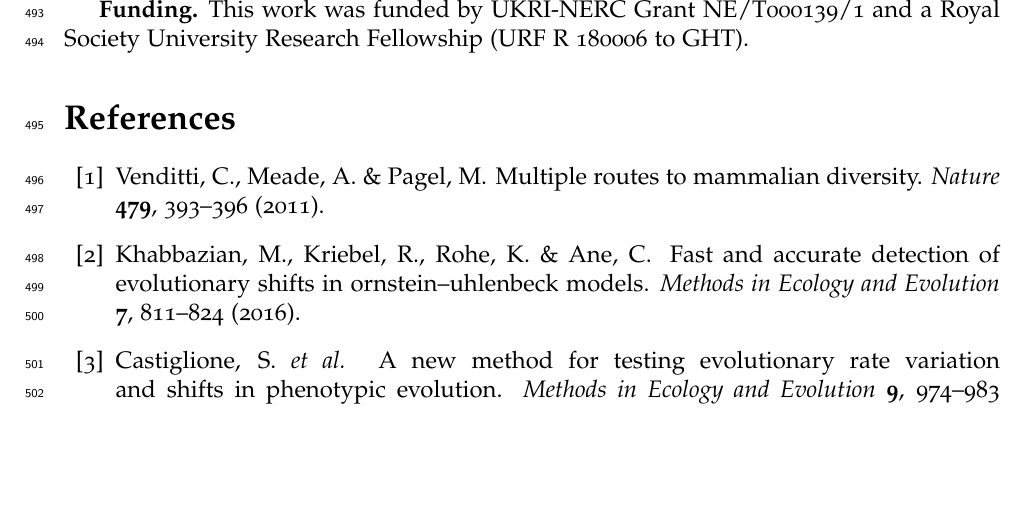
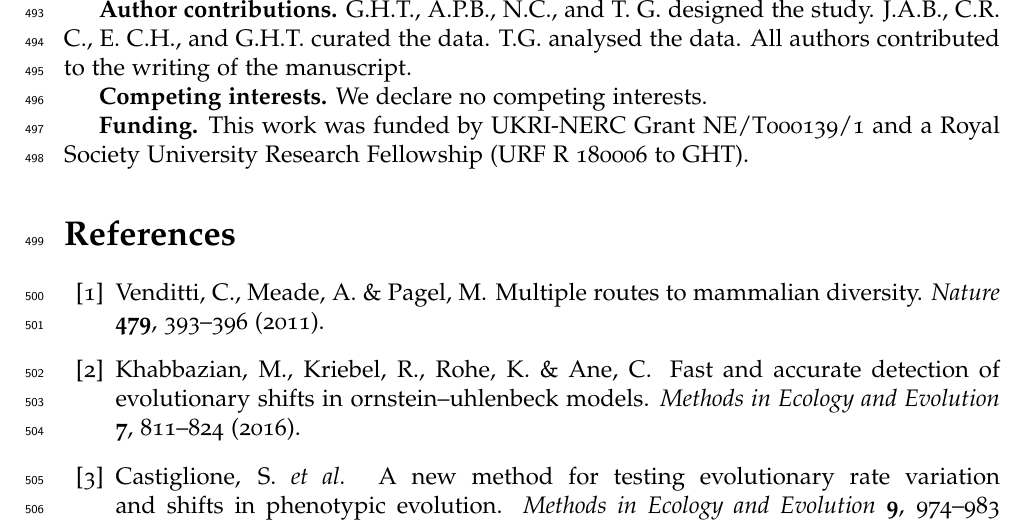
Before and after one commit to TGuillerme/elaboration_exploration_bird_beaks, a LaTeX document (Manuscript/main.tex): part of page 20 of 25, cut at the place of the change, the shorter picture padded with empty space. Compiled offline with pdfLaTeX.

Commit message:
Update main.tex

```diff
--- a/Manuscript/main.tex
+++ b/Manuscript/main.tex
@@ -478,6 +478,10 @@ The code used to reproduce the figures and tables is available from \href{https:
 \textbf{Acknowledgements.}
 We thank Masahito Tusboi and three other anonymous reviewers for their suggestions that greatly helped improving the manuscript.
 
+\textbf{Author contributions.} G.H.T., A.P.B., N.C., and T. G. designed the study. J.A.B., C.R. C., E. C.H.,  and G.H.T. curated the data. T.G. analysed the data. All authors contributed to the writing of the manuscript.
+
+\textbf{Competing interests.} We declare no competing interests.
+
 \textbf{Funding.}
 This work was funded by UKRI-NERC Grant NE/T000139/1 and a Royal Society University Research Fellowship (URF R 180006 to GHT).
 
```
Also changed, not shown: Manuscript/main.tex (2 more changed lines).
